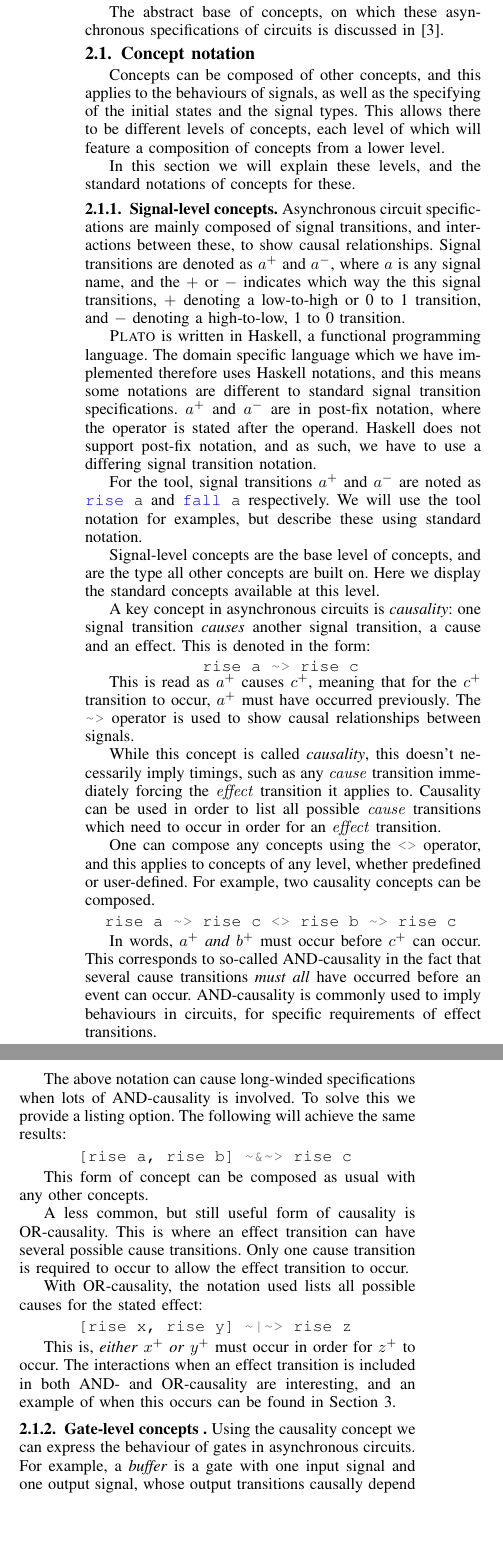
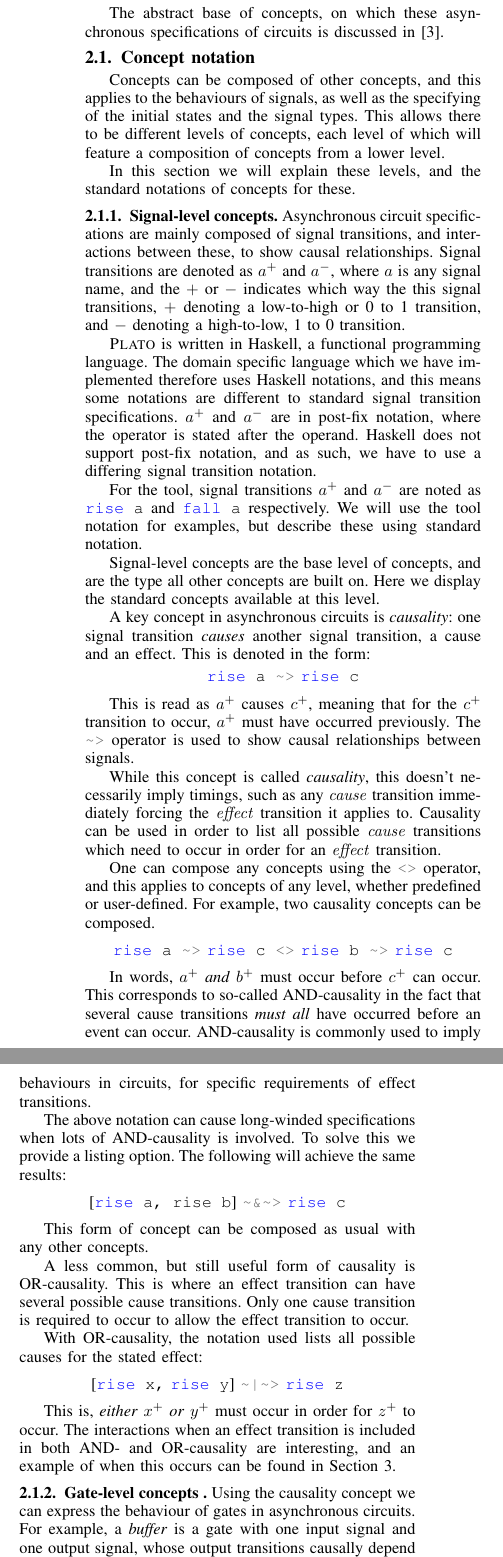
Before and after one commit to jrbeaumont/concepts-tool-paper, a LaTeX paper (Concepts.tex): two parts of the columns of page 2 of 6, joined at a grey line, cut so that both start at the same text, the shorter picture padded with empty space. Compiled offline with pdfLaTeX.

Commit message:
Made C-element shorter in screenshot. Forced highlighting of small snippets of code

```diff
--- a/Concepts.tex
+++ b/Concepts.tex
@@ -190,11 +190,13 @@ A key concept in asynchronous circuits is \emph{causality}:
 one signal transition \emph{causes} another signal transition, a cause and an
 effect. This is denoted in the form:
 
-\begin{minted}[fontsize=\normalsize]{haskell}
-	    rise a ~> rise c
-\end{minted}
+\vspace{-1mm}
 
-\vspace{-1mm}
+\begin{center}
+{\mintinline{haskell}{rise a ~>} \mintinline{haskell}{rise c}}
+\end{center}
+
+%\vspace{-1mm}
 
 This is read as $a^{+}$ causes $c^{+}$, meaning that for the $c^{+}$ transition
 to occur, $a^{+}$ must have occurred previously. The
@@ -212,9 +214,9 @@ operator, and this applies
 to concepts of any level, whether predefined or user-defined. For example,
 two causality concepts can be composed.
 
-\begin{minted}[fontsize=\normalsize]{haskell}
-  rise a ~> rise c <> rise b ~> rise c
-\end{minted}
+\begin{center}
+\mintinline{haskell}{rise a ~>} \mintinline{haskell}{rise c <>} \mintinline{haskell}{rise b ~>} \mintinline{haskell}{rise c}
+\end{center}
 
 In words, $a^{+}$ \emph{and} $b^{+}$ must occur before $c^{+}$ can occur.
 This corresponds to so-called AND-causality in the fact that several cause
@@ -226,9 +228,9 @@ The above notation can cause long-winded specifications when lots of
 AND-causality is involved. To solve this we provide a listing option. The
 following will achieve the same results:
 
-\begin{minted}[fontsize=\normalsize]{haskell}
-      [rise a, rise b] ~&~> rise c
-\end{minted}
+\begin{center}
+      [\mintinline{haskell}{rise a,}\mintinline{haskell}{ rise b}] \mintinline{haskell}{~&~>} \mintinline{haskell}{rise c}
+\end{center}
 
 This form of concept can be composed as usual with any other concepts.
 
@@ -240,9 +242,9 @@ occur.
 With OR-causality, the notation used lists all possible causes for the stated
 effect:
 
-\begin{minted}[fontsize=\normalsize]{haskell}
-      [rise x, rise y] ~|~> rise z
-\end{minted}
+\begin{center}
+      [\mintinline{haskell}{rise x,} \mintinline{haskell}{rise y}] \mintinline{haskell}{~|~>} \mintinline{haskell}{rise z}
+\end{center}
 
 This is, \emph{either} $x^{+}$ \emph{or} $y^{+}$ must occur in order for
 $z^{+}$ to occur. The interactions when an effect transition is included in both AND- and
```
Also changed, not shown: Images/workcraft_design_flow.png, Concepts.tex (28 more changed lines).
